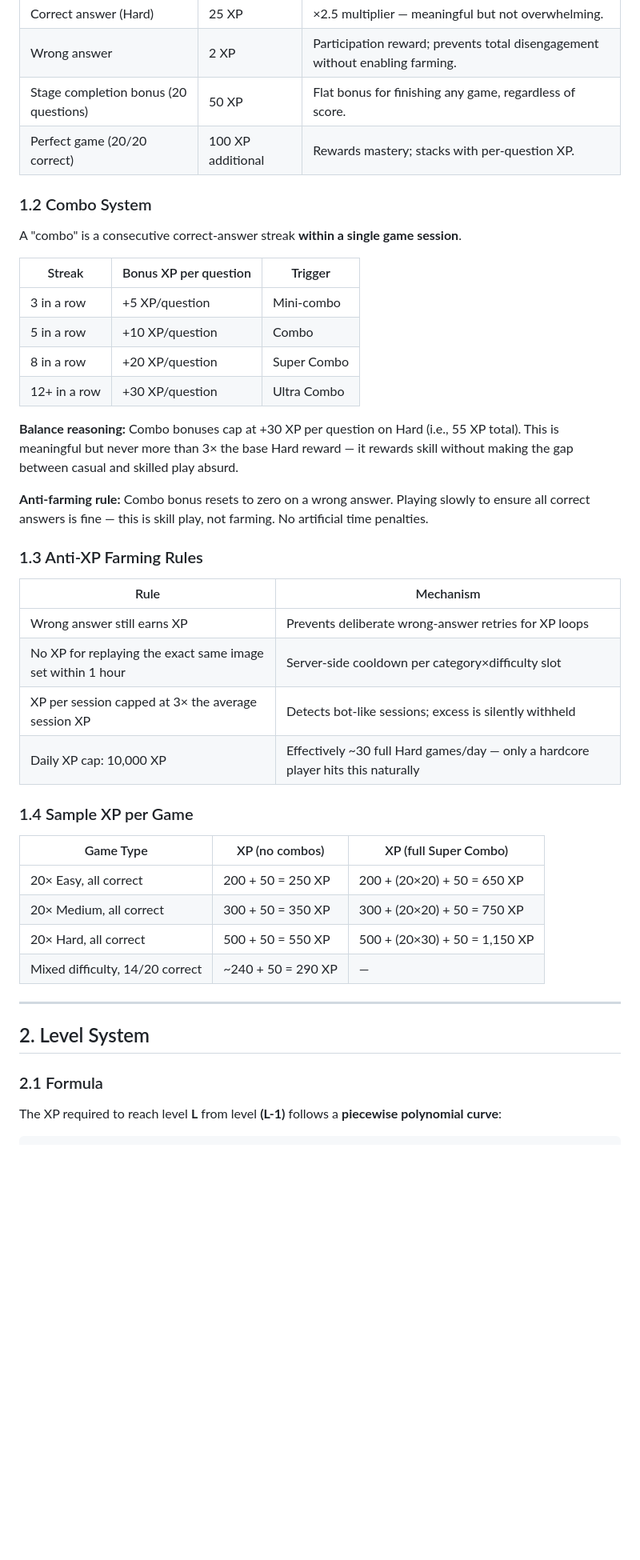
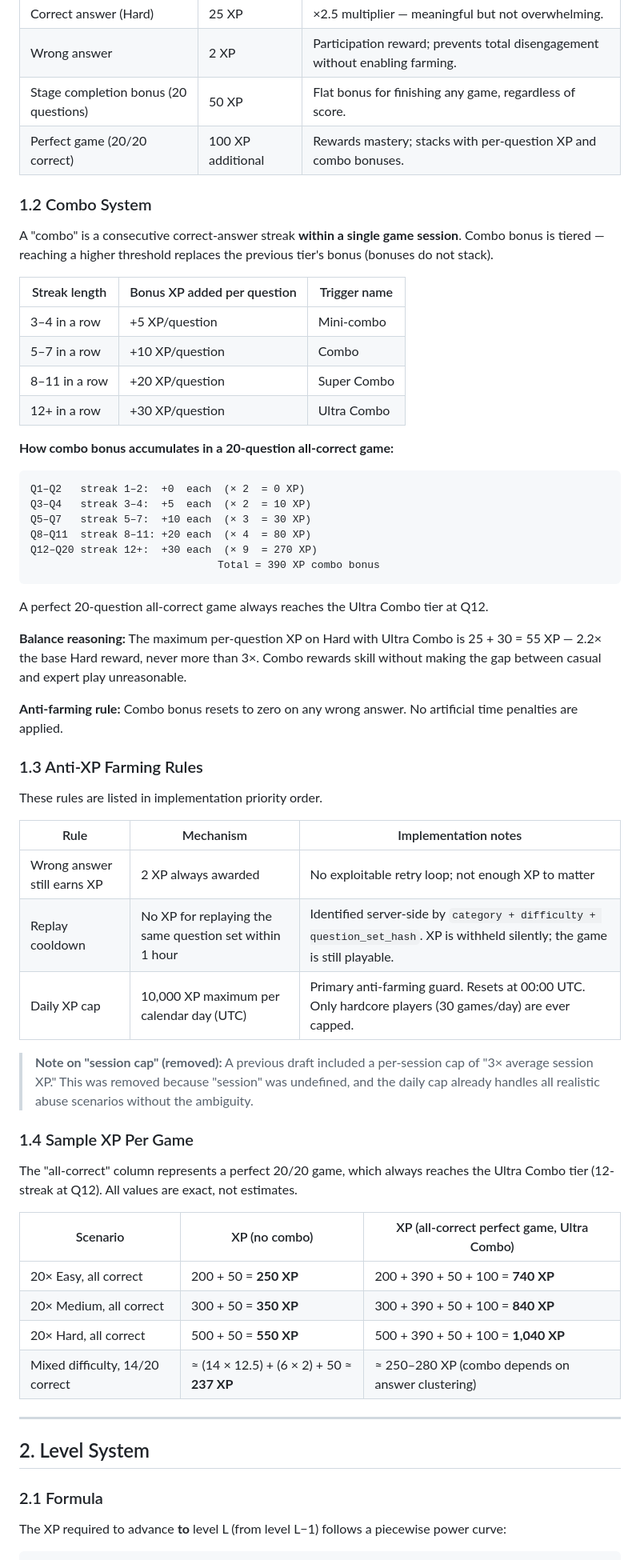
Before and after one commit to foadizadi-crypto/guess-Ai, a Markdown page: GAME_ECONOMY_BIBLE.md, the part around one of its changes. Shown at 80% size. Rendered like a GitHub page; blank space fills up the shorter version.

````diff
--- a/GAME_ECONOMY_BIBLE.md
+++ b/GAME_ECONOMY_BIBLE.md
@@ -31,40 +33,58 @@
 | Correct answer (Hard) | 25 XP | ×2.5 multiplier — meaningful but not overwhelming. |
 | Wrong answer | 2 XP | Participation reward; prevents total disengagement without enabling farming. |
 | Stage completion bonus (20 questions) | 50 XP | Flat bonus for finishing any game, regardless of score. |
-| Perfect game (20/20 correct) | 100 XP additional | Rewards mastery; stacks with per-question XP. |
+| Perfect game (20/20 correct) | 100 XP additional | Rewards mastery; stacks with per-question XP and combo bonuses. |
 
 ### 1.2 Combo System
 
-A "combo" is a consecutive correct-answer streak **within a single game session**.
+A "combo" is a consecutive correct-answer streak **within a single game session**. Combo bonus is tiered — reaching a higher threshold replaces the previous tier's bonus (bonuses do not stack).
 
-| Streak | Bonus XP per question | Trigger |
+| Streak length | Bonus XP added per question | Trigger name |
 |---|---|---|
-| 3 in a row | +5 XP/question | Mini-combo |
-| 5 in a row | +10 XP/question | Combo |
-| 8 in a row | +20 XP/question | Super Combo |
+| 3–4 in a row | +5 XP/question | Mini-combo |
+| 5–7 in a row | +10 XP/question | Combo |
+| 8–11 in a row | +20 XP/question | Super Combo |
 | 12+ in a row | +30 XP/question | Ultra Combo |
 
-**Balance reasoning:** Combo bonuses cap at +30 XP per question on Hard (i.e., 55 XP total). This is meaningful but never more than 3× the base Hard reward — it rewards skill without making the gap between casual and skilled play absurd.
+**How combo bonus accumulates in a 20-question all-correct game:**
 
-**Anti-farming rule:** Combo bonus resets to zero on a wrong answer. Playing slowly to ensure all correct answers is fine — this is skill play, not farming. No artificial time penalties.
+```
+Q1–Q2   streak 1–2:  +0  each  (× 2  = 0 XP)
+Q3–Q4   streak 3–4:  +5  each  (× 2  = 10 XP)
+Q5–Q7   streak 5–7:  +10 each  (× 3  = 30 XP)
+Q8–Q11  streak 8–11: +20 each  (× 4  = 80 XP)
+Q12–Q20 streak 12+:  +30 each  (× 9  = 270 XP)
+                              Total = 390 XP combo bonus
+```
+
+A perfect 20-question all-correct game always reaches the Ultra Combo tier at Q12.
+
+**Balance reasoning:** The maximum per-question XP on Hard with Ultra Combo is 25 + 30 = 55 XP — 2.2× the base Hard reward, never more than 3×. Combo rewards skill without making the gap between casual and expert play unreasonable.
+
+**Anti-farming rule:** Combo bonus resets to zero on any wrong answer. No artificial time penalties are applied.
 
 ### 1.3 Anti-XP Farming Rules
 
-| Rule | Mechanism |
-|---|---|
-| Wrong answer still earns XP | Prevents deliberate wrong-answer retries for XP loops |
-| No XP for replaying the exact same image set within 1 hour | Server-side cooldown per category×difficulty slot |
-| XP per session capped at 3× the average session XP | Detects bot-like sessions; excess is silently withheld |
-| Daily XP cap: 10,000 XP | Effectively ~30 full Hard games/day — only a hardcore player hits this naturally |
+These rules are listed in implementation priority order.
 
-### 1.4 Sample XP per Game
+| Rule | Mechanism | Implementation notes |
+|---|---|---|
+| Wrong answer still earns XP | 2 XP always awarded | No exploitable retry loop; not enough XP to matter |
+| Replay cooldown | No XP for replaying the same question set within 1 hour | Identified server-side by `category + difficulty + question_set_hash`. XP is withheld silently; the game is still playable. |
+| Daily XP cap | 10,000 XP maximum per calendar day (UTC) | Primary anti-farming guard. Resets at 00:00 UTC. Only hardcore players (30 games/day) are ever capped. |
 
-| Game Type | XP (no combos) | XP (full Super Combo) |
+> **Note on "session cap" (removed):** A previous draft included a per-session cap of "3× average session XP." This was removed because "session" was undefined, and the daily cap already handles all realistic abuse scenarios without the ambiguity.
+
+### 1.4 Sample XP Per Game
+
+The "all-correct" column represents a perfect 20/20 game, which always reaches the Ultra Combo tier (12-streak at Q12). All values are exact, not estimates.
+
+| Scenario | XP (no combo) | XP (all-correct perfect game, Ultra Combo) |
 |---|---|---|
-| 20× Easy, all correct | 200 + 50 = 250 XP | 200 + (20×20) + 50 = 650 XP |
-| 20× Medium, all correct | 300 + 50 = 350 XP | 300 + (20×20) + 50 = 750 XP |
-| 20× Hard, all correct | 500 + 50 = 550 XP | 500 + (20×30) + 50 = 1,150 XP |
-| Mixed difficulty, 14/20 correct | ~240 + 50 = 290 XP | — |
+| 20× Easy, all correct | 200 + 50 = **250 XP** | 200 + 390 + 50 + 100 = **740 XP** |
+| 20× Medium, all correct | 300 + 50 = **350 XP** | 300 + 390 + 50 + 100 = **840 XP** |
+| 20× Hard, all correct | 500 + 50 = **550 XP** | 500 + 390 + 50 + 100 = **1,040 XP** |
+| Mixed difficulty, 14/20 correct | ≈ (14 × 12.5) + (6 × 2) + 50 ≈ **237 XP** | ≈ 250–280 XP (combo depends on answer clustering) |
 
 ---
 
@@ -72,6 +92,6 @@ A "combo" is a consecutive correct-answer streak **within a single game session*
 
 ### 2.1 Formula
 
-The XP required to reach level **L** from level **(L-1)** follows a **piecewise polynomial curve**:
+The XP required to advance **to** level L (from level L−1) follows a piecewise power curve:
 
 ```
````
Also changed, not shown: other parts of GAME_ECONOMY_BIBLE.md (+143 -107 lines).
